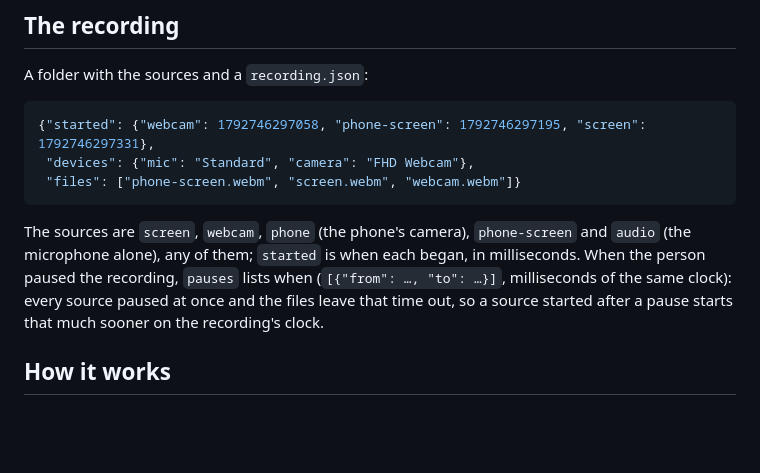
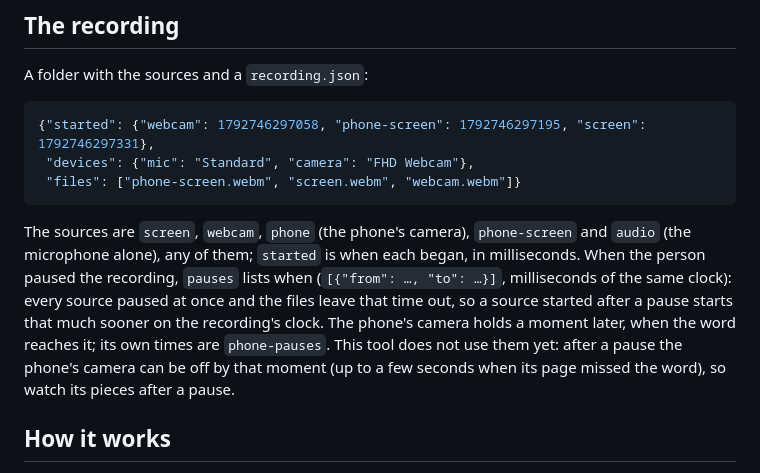
Before and after one commit to storrito/agentitos, a Markdown page: screencast-cut/README.md, the part around the change. GitHub-like rendering; blank space fills up the shorter version.

Commit message:
screencast-cut README: the phone camera's own pauses, not used yet
Co-Authored-By: Claude Opus 5.5 <noreply@anthropic.com>

````diff
--- a/screencast-cut/README.md
+++ b/screencast-cut/README.md
@@ -33,7 +33,7 @@ A folder with the sources and a `recording.json`:
  "files": ["phone-screen.webm", "screen.webm", "webcam.webm"]}
 ```
 
-The sources are `screen`, `webcam`, `phone` (the phone's camera), `phone-screen` and `audio` (the microphone alone), any of them; `started` is when each began, in milliseconds. When the person paused the recording, `pauses` lists when (`[{"from": …, "to": …}]`, milliseconds of the same clock): every source paused at once and the files leave that time out, so a source started after a pause starts that much sooner on the recording's clock.
+The sources are `screen`, `webcam`, `phone` (the phone's camera), `phone-screen` and `audio` (the microphone alone), any of them; `started` is when each began, in milliseconds. When the person paused the recording, `pauses` lists when (`[{"from": …, "to": …}]`, milliseconds of the same clock): every source paused at once and the files leave that time out, so a source started after a pause starts that much sooner on the recording's clock. The phone's camera holds a moment later, when the word reaches it; its own times are `phone-pauses`. This tool does not use them yet: after a pause the phone's camera can be off by that moment (up to a few seconds when its page missed the word), so watch its pieces after a pause.
 
 ## How it works
 
````
